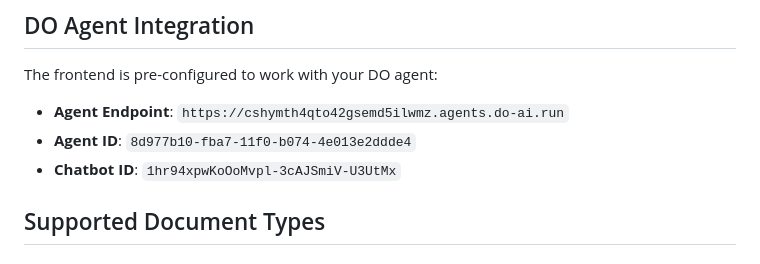
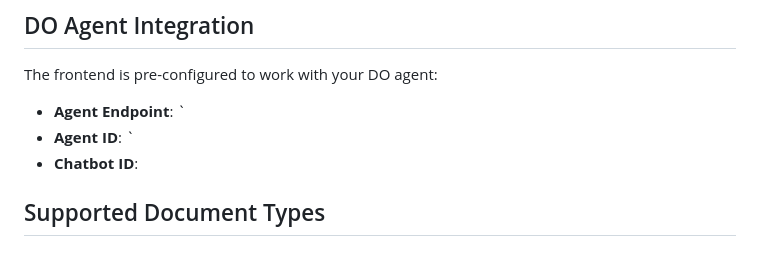
Before and after one commit to Bias2025/Contract-assitance-agent, a Markdown page: README.md, the part around the change. GitHub-like rendering.

```diff
--- a/README.md
+++ b/README.md
@@ -24,9 +24,9 @@ contract-ai-agent/
 
 The frontend is pre-configured to work with your DO agent:
 
-- **Agent Endpoint**: `https://cshymth4qto42gsemd5ilwmz.agents.do-ai.run`
-- **Agent ID**: `8d977b10-fba7-11f0-b074-4e013e2ddde4`
-- **Chatbot ID**: `1hr94xpwKoOoMvpl-3cAJSmiV-U3UtMx`
+- **Agent Endpoint**: `
+- **Agent ID**: `
+- **Chatbot ID**:
 
 ## Supported Document Types
 
```
